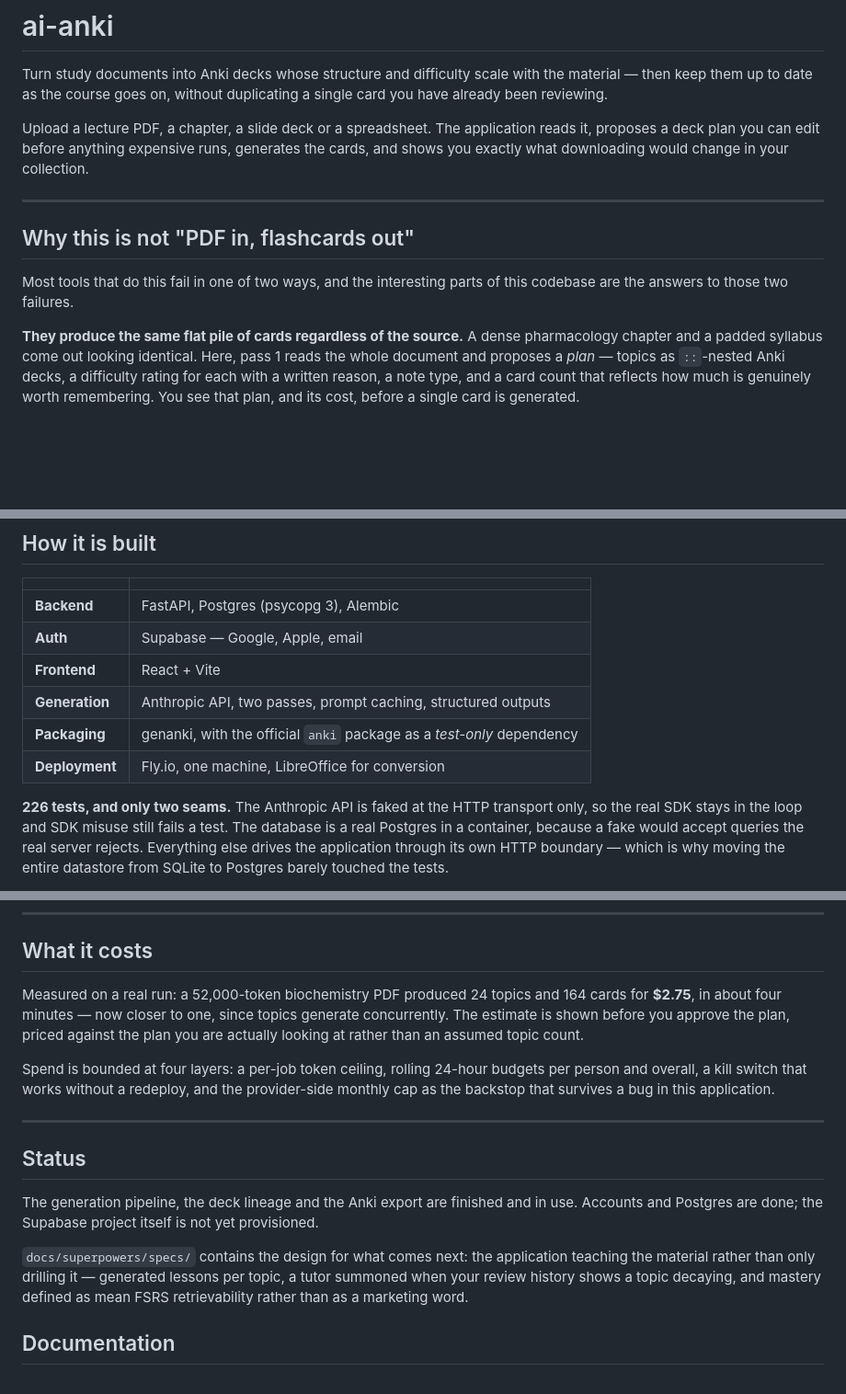
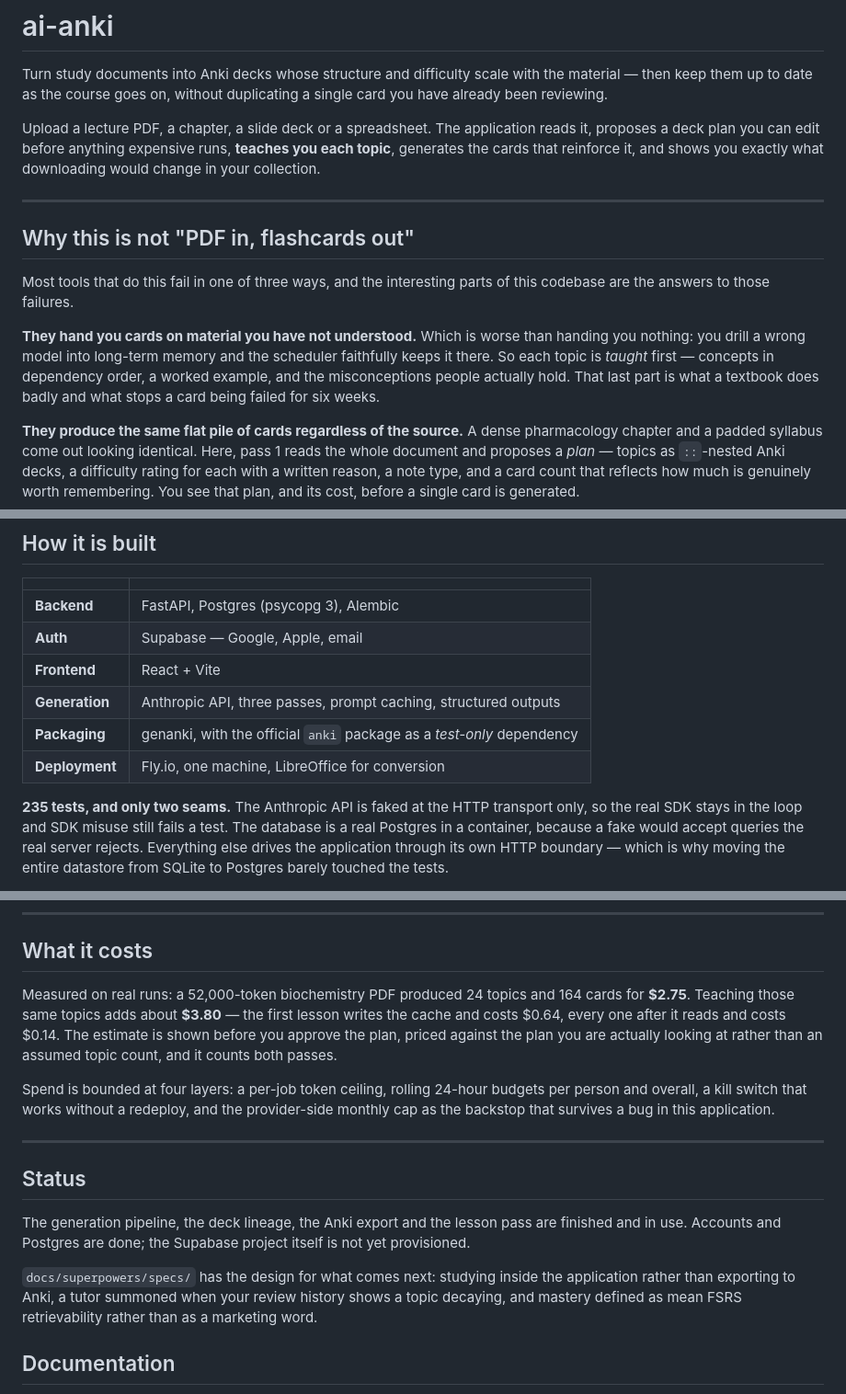
Before and after one commit to harjotst/ai-anki, a Markdown page: README.md, 3 parts joined by grey strips. Shown at 92% size. Drawn GitHub-style; blank space fills up the shorter version.

Commit message:
README: the third failure mode, and what teaching costs
The one the lesson pass exists for -- being handed cards on material you
have not understood, which is worse than being handed nothing, because
you drill a wrong model into memory and the scheduler keeps it there.

Numbers updated to measured ones: $3.80 to teach 24 topics on top of
$2.75 to drill them, and the first lesson costs $0.64 against $0.14 for
every one after it because it is the one that writes the cache.

Co-Authored-By: Claude Opus 5 <noreply@anthropic.com>

```diff
--- a/README.md
+++ b/README.md
@@ -5,15 +5,22 @@ material — then keep them up to date as the course goes on, without duplicatin
 single card you have already been reviewing.
 
 Upload a lecture PDF, a chapter, a slide deck or a spreadsheet. The application reads
-it, proposes a deck plan you can edit before anything expensive runs, generates the
-cards, and shows you exactly what downloading would change in your collection.
+it, proposes a deck plan you can edit before anything expensive runs, **teaches you each
+topic**, generates the cards that reinforce it, and shows you exactly what downloading
+would change in your collection.
 
 ---
 
 ## Why this is not "PDF in, flashcards out"
 
-Most tools that do this fail in one of two ways, and the interesting parts of this
-codebase are the answers to those two failures.
+Most tools that do this fail in one of three ways, and the interesting parts of this
+codebase are the answers to those failures.
+
+**They hand you cards on material you have not understood.** Which is worse than
+handing you nothing: you drill a wrong model into long-term memory and the scheduler
+faithfully keeps it there. So each topic is *taught* first — concepts in dependency
+order, a worked example, and the misconceptions people actually hold. That last part is
+what a textbook does badly and what stops a card being failed for six weeks.
 
 **They produce the same flat pile of cards regardless of the source.** A dense
 pharmacology chapter and a padded syllabus come out looking identical. Here, pass 1
@@ -67,11 +74,11 @@ Found by building the image and running a restore, not by reading about it.
 | **Backend** | FastAPI, Postgres (psycopg 3), Alembic |
 | **Auth** | Supabase — Google, Apple, email |
 | **Frontend** | React + Vite |
-| **Generation** | Anthropic API, two passes, prompt caching, structured outputs |
+| **Generation** | Anthropic API, three passes, prompt caching, structured outputs |
 | **Packaging** | genanki, with the official `anki` package as a *test-only* dependency |
 | **Deployment** | Fly.io, one machine, LibreOffice for conversion |
 
-**226 tests, and only two seams.** The Anthropic API is faked at the HTTP transport
+**235 tests, and only two seams.** The Anthropic API is faked at the HTTP transport
 only, so the real SDK stays in the loop and SDK misuse still fails a test. The database
 is a real Postgres in a container, because a fake would accept queries the real server
 rejects. Everything else drives the application through its own HTTP boundary — which
@@ -103,10 +110,11 @@ restore procedure.
 
 ## What it costs
 
-Measured on a real run: a 52,000-token biochemistry PDF produced 24 topics and 164
-cards for **$2.75**, in about four minutes — now closer to one, since topics generate
-concurrently. The estimate is shown before you approve the plan, priced against the
-plan you are actually looking at rather than an assumed topic count.
+Measured on real runs: a 52,000-token biochemistry PDF produced 24 topics and 164 cards
+for **$2.75**. Teaching those same topics adds about **$3.80** — the first lesson writes
+the cache and costs $0.64, every one after it reads and costs $0.14. The estimate is
+shown before you approve the plan, priced against the plan you are actually looking at
+rather than an assumed topic count, and it counts both passes.
 
 Spend is bounded at four layers: a per-job token ceiling, rolling 24-hour budgets per
 person and overall, a kill switch that works without a redeploy, and the provider-side
@@ -116,13 +124,14 @@ monthly cap as the backstop that survives a bug in this application.
 
 ## Status
 
-The generation pipeline, the deck lineage and the Anki export are finished and in use.
-Accounts and Postgres are done; the Supabase project itself is not yet provisioned.
+The generation pipeline, the deck lineage, the Anki export and the lesson pass are
+finished and in use. Accounts and Postgres are done; the Supabase project itself is not
+yet provisioned.
 
-`docs/superpowers/specs/` contains the design for what comes next: the application
-teaching the material rather than only drilling it — generated lessons per topic, a
-tutor summoned when your review history shows a topic decaying, and mastery defined as
-mean FSRS retrievability rather than as a marketing word.
+`docs/superpowers/specs/` has the design for what comes next: studying inside the
+application rather than exporting to Anki, a tutor summoned when your review history
+shows a topic decaying, and mastery defined as mean FSRS retrievability rather than as
+a marketing word.
 
 ## Documentation
 
```
